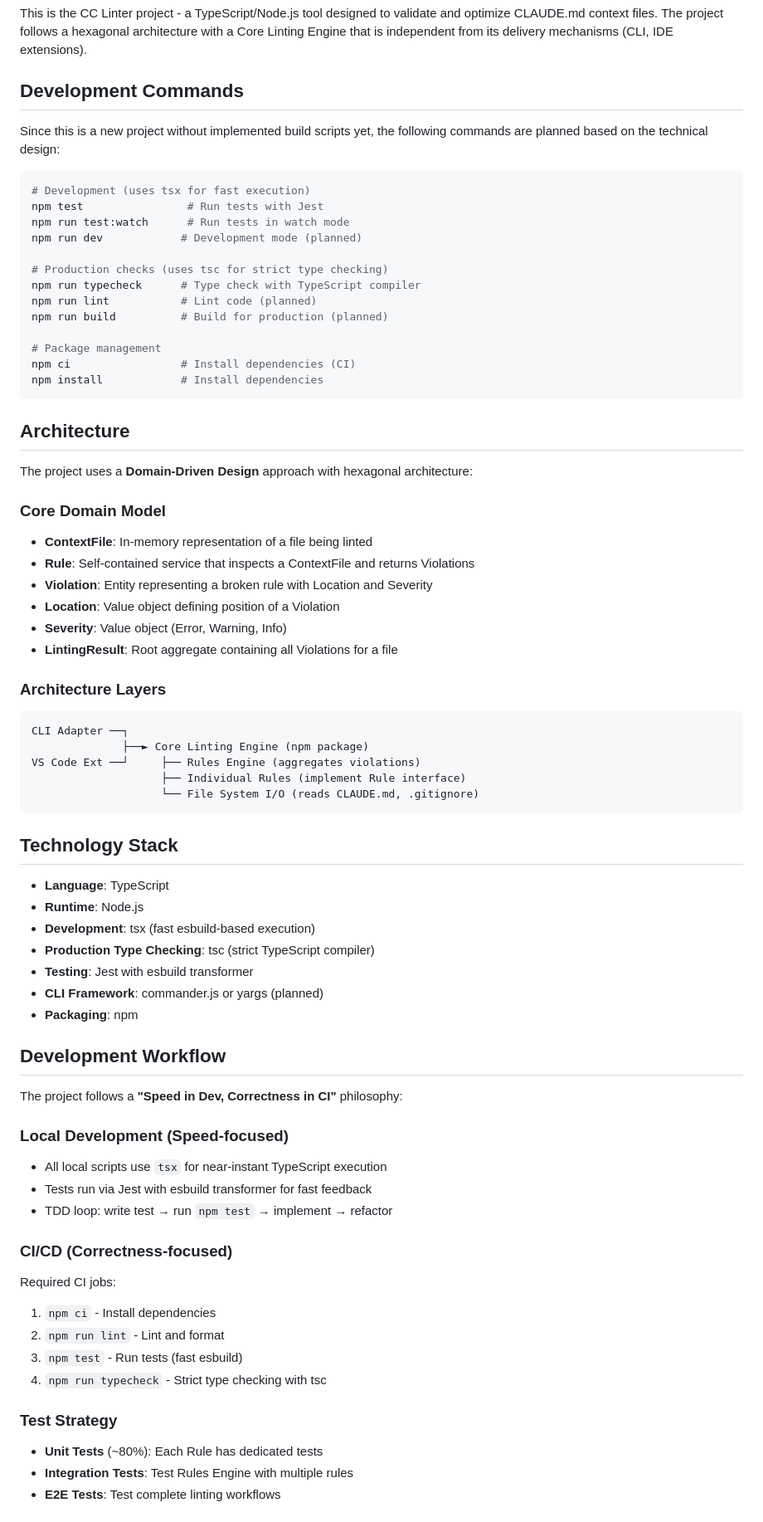
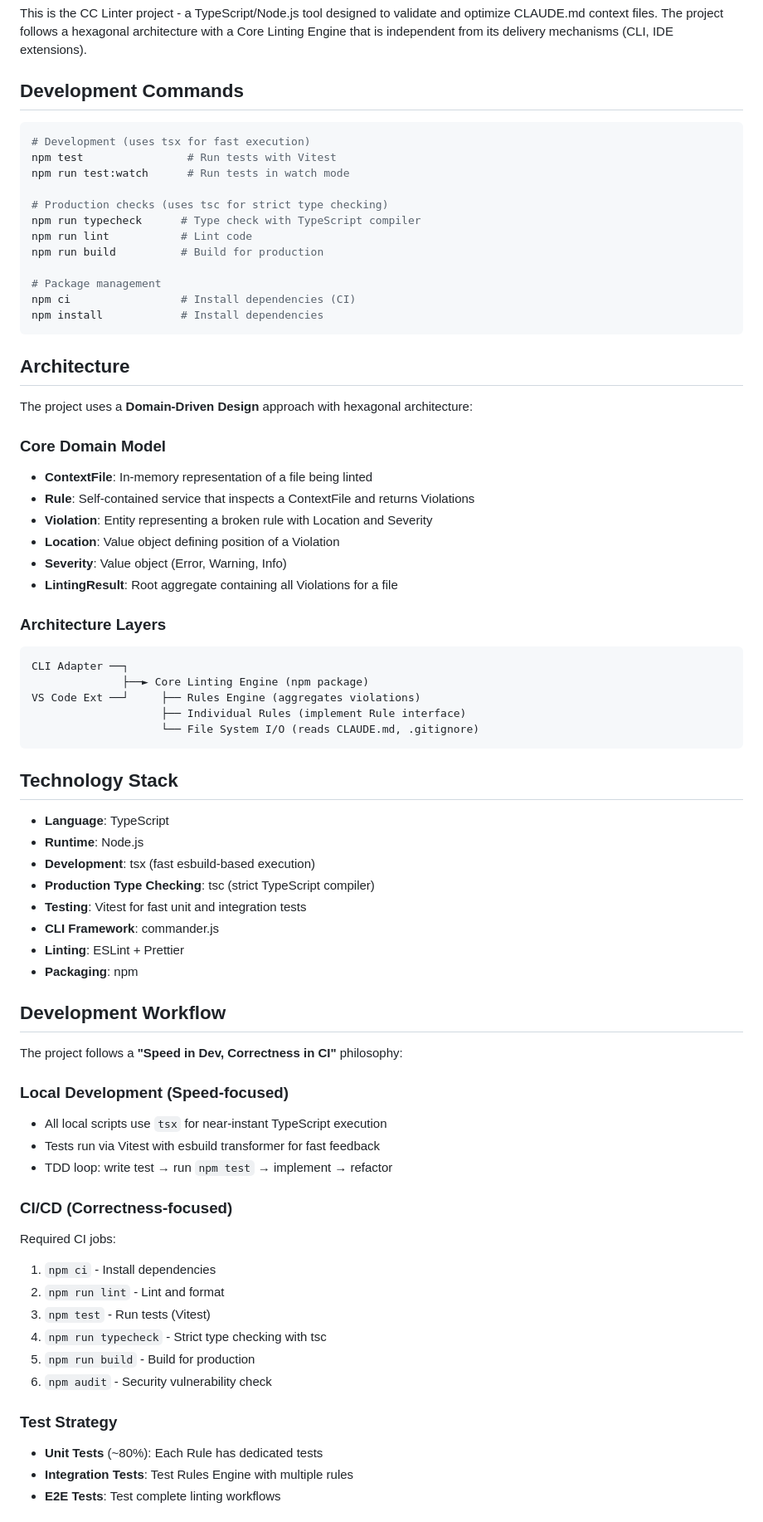
Before and after one commit to felixgeelhaar/cclint, a Markdown page: CLAUDE.md, the part around one of its changes. Shown at 83% size. Rendered like a GitHub page.

````diff
--- a/CLAUDE.md
+++ b/CLAUDE.md
@@ -8,18 +8,15 @@ This is the CC Linter project - a TypeScript/Node.js tool designed to validate a
 
 ## Development Commands
 
-Since this is a new project without implemented build scripts yet, the following commands are planned based on the technical design:
-
 ```bash
 # Development (uses tsx for fast execution)
-npm test                # Run tests with Jest
+npm test                # Run tests with Vitest
 npm run test:watch      # Run tests in watch mode
-npm run dev            # Development mode (planned)
 
 # Production checks (uses tsc for strict type checking)
 npm run typecheck      # Type check with TypeScript compiler
-npm run lint           # Lint code (planned)
-npm run build          # Build for production (planned)
+npm run lint           # Lint code
+npm run build          # Build for production
 
 # Package management
 npm ci                 # Install dependencies (CI)
@@ -31,6 +28,7 @@ npm install            # Install dependencies
 The project uses a **Domain-Driven Design** approach with hexagonal architecture:
 
 ### Core Domain Model
+
 - **ContextFile**: In-memory representation of a file being linted
 - **Rule**: Self-contained service that inspects a ContextFile and returns Violations
 - **Violation**: Entity representing a broken rule with Location and Severity
@@ -39,6 +37,7 @@ The project uses a **Domain-Driven Design** approach with hexagonal architecture
 - **LintingResult**: Root aggregate containing all Violations for a file
 
 ### Architecture Layers
+
 ```
 CLI Adapter ──┐
               ├──► Core Linting Engine (npm package)
@@ -53,8 +52,9 @@ VS Code Ext ──┘     ├── Rules Engine (aggregates violations)
 - **Runtime**: Node.js
 - **Development**: tsx (fast esbuild-based execution)
 - **Production Type Checking**: tsc (strict TypeScript compiler)
-- **Testing**: Jest with esbuild transformer
-- **CLI Framework**: commander.js or yargs (planned)
+- **Testing**: Vitest for fast unit and integration tests
+- **CLI Framework**: commander.js
+- **Linting**: ESLint + Prettier
 - **Packaging**: npm
 
 ## Development Workflow
@@ -62,18 +62,24 @@ VS Code Ext ──┘     ├── Rules Engine (aggregates violations)
 The project follows a **"Speed in Dev, Correctness in CI"** philosophy:
 
 ### Local Development (Speed-focused)
+
 - All local scripts use `tsx` for near-instant TypeScript execution
-- Tests run via Jest with esbuild transformer for fast feedback
+- Tests run via Vitest with esbuild transformer for fast feedback
 - TDD loop: write test → run `npm test` → implement → refactor
 
 ### CI/CD (Correctness-focused)
+
 Required CI jobs:
+
 1. `npm ci` - Install dependencies
 2. `npm run lint` - Lint and format
-3. `npm test` - Run tests (fast esbuild)
+3. `npm test` - Run tests (Vitest)
 4. `npm run typecheck` - Strict type checking with tsc
+5. `npm run build` - Build for production
+6. `npm audit` - Security vulnerability check
 
 ### Test Strategy
+
 - **Unit Tests** (~80%): Each Rule has dedicated tests
 - **Integration Tests**: Test Rules Engine with multiple rules
 - **E2E Tests**: Test complete linting workflows
````
Also changed, not shown: other parts of CLAUDE.md (+10 -3 lines), CHANGELOG.md (+41 -0 lines), README.md (+41 -5 lines).
